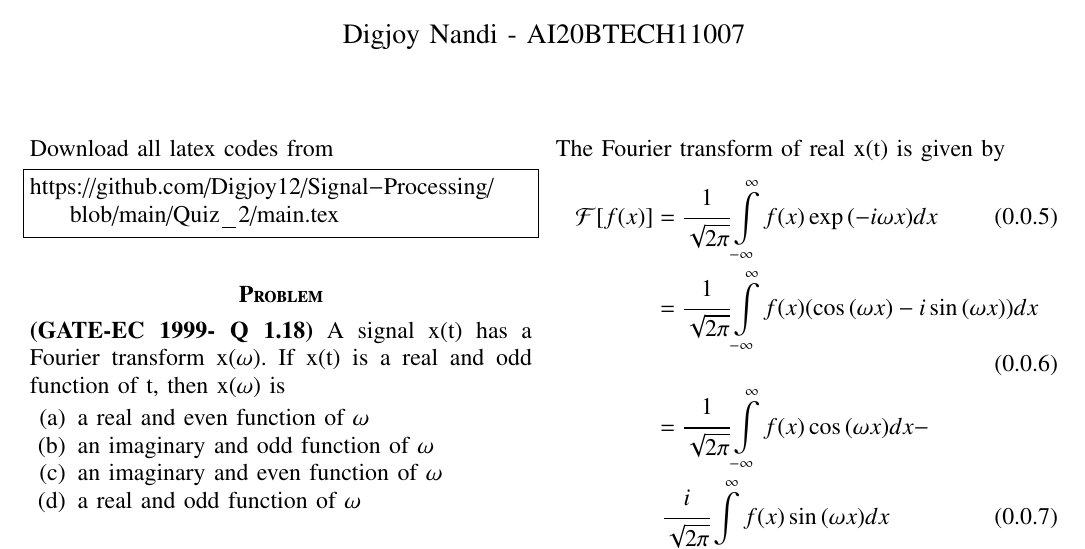
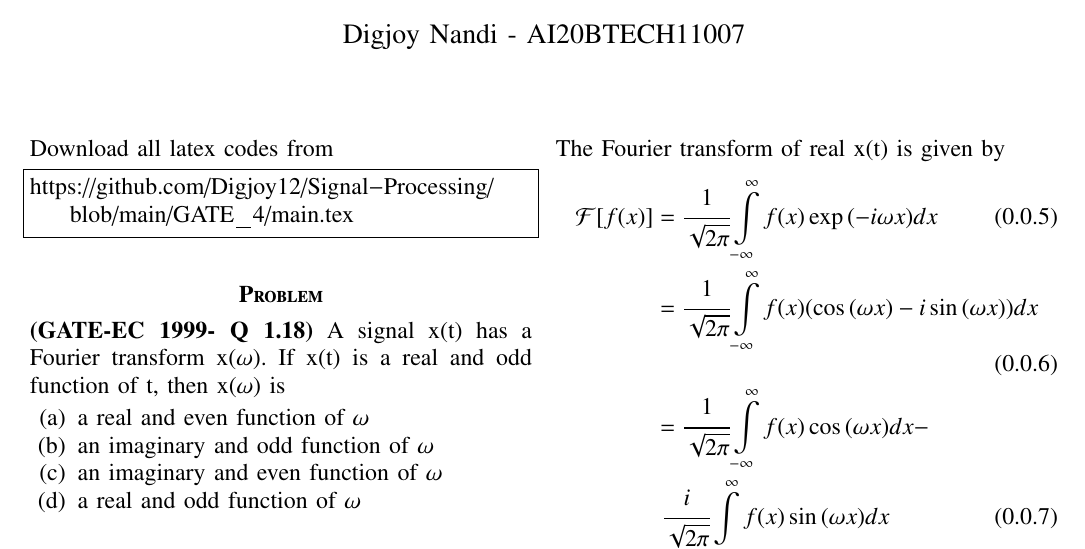
Before and after one commit to Digjoy12/Signal-Processing, a LaTeX paper (GATE_4/main.tex): part of page 1 of 2, cut so that both start at the same text. Compiled offline with pdfLaTeX.

Commit message:
Update main.tex

```diff
--- a/GATE_4/main.tex
+++ b/GATE_4/main.tex
@@ -129,7 +129,7 @@ columns=fullflexible
 Download all latex codes from
 %
 \begin{lstlisting}
-https://github.com/Digjoy12/Signal-Processing/blob/main/Quiz_2/main.tex
+https://github.com/Digjoy12/Signal-Processing/blob/main/GATE_4/main.tex
 \end{lstlisting}
 \section*{\textbf{Problem}}
 \textbf{(GATE-EC 1999- Q 1.18)} A signal x(t) has a Fourier transform x($\omega$). If x(t) is a real and odd function of t, then x($\omega$) is
```
